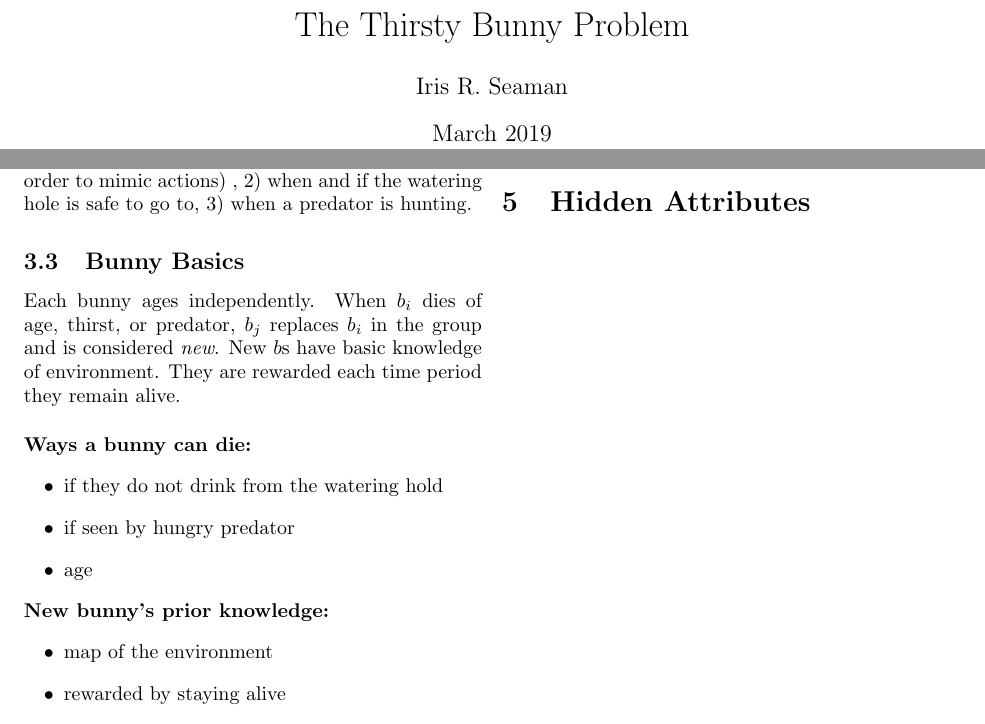
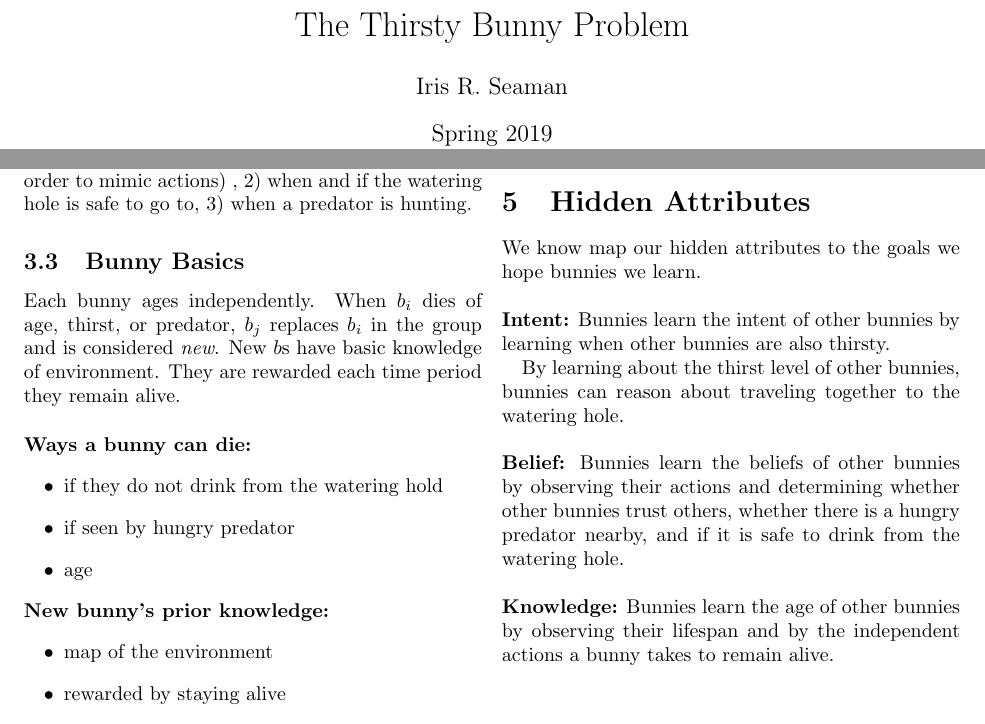
Before and after one commit to mirisr/The-Thirsty-Bunny-Problem, a LaTeX document (main.tex): two parts of pages 1 and 2 of 2, joined at a grey line, cut so that both start at the same text. Compiled offline with pdfLaTeX.

Commit message:
Updates from Overleaf

```diff
--- a/main.tex
+++ b/main.tex
@@ -12,7 +12,7 @@
 
 \title{The Thirsty Bunny Problem}
 \author{Iris R. Seaman}
-\date{March 2019}
+\date{Spring 2019}
 
 \begin{document}
 \maketitle
@@ -89,6 +89,15 @@ The basics for predators are simple. If predators are hungry and detect a bunny
 
 \section{Hidden Attributes}
 
+We know map our hidden attributes to the goals we hope bunnies we learn. \\
+
+\noindent\textbf{Intent:} Bunnies learn the intent of other bunnies by learning when other bunnies are also thirsty.
+
+By learning about the thirst level of other bunnies, bunnies can reason about traveling together to the watering hole. \\
+
+\noindent\textbf{Belief:} Bunnies learn the beliefs of other bunnies by observing their actions and determining whether other bunnies trust others, whether there is a hungry predator nearby, and if it is safe to drink from the watering hole. \\
+
+\noindent \textbf{Knowledge:} Bunnies learn the age of other bunnies by observing their lifespan and by the independent actions a bunny takes to remain alive.
 
 % \bibliographystyle{abbrvnat}
 % \bibliography{ref}
```
Also changed, not shown: main.tex (4 more changed lines).
